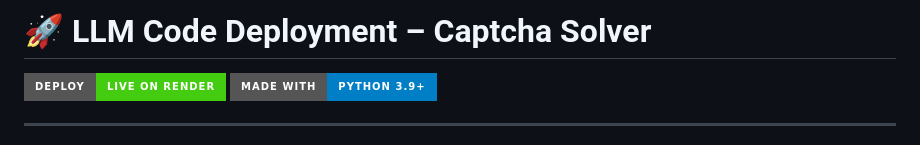
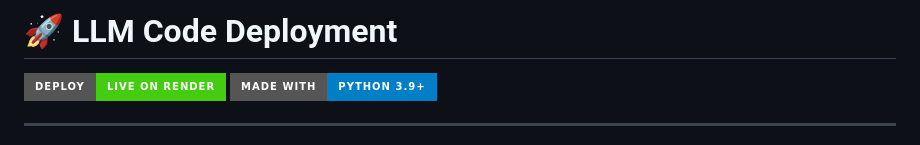
Before and after one commit to AjmalMIITM/Project-LLM-Code-Deployment, a Markdown page: README.md, the part around the change. Drawn GitHub-style; badges without logos.

```diff
--- a/README.md
+++ b/README.md
@@ -1,4 +1,4 @@
-# 🚀 LLM Code Deployment – Captcha Solver
+# 🚀 LLM Code Deployment
 
 [![Deploy Status](https://img.shields.io/badge/Deploy-Live%20on%20Render-success?style=for-the-badge&logo=render)](https://project-llm-code-deployment.onrender.com/api-endpoint)
 [![Made with Python](https://img.shields.io/badge/Made%20with-Python%203.9+-blue?style=for-the-badge&logo=python)](#)
```
